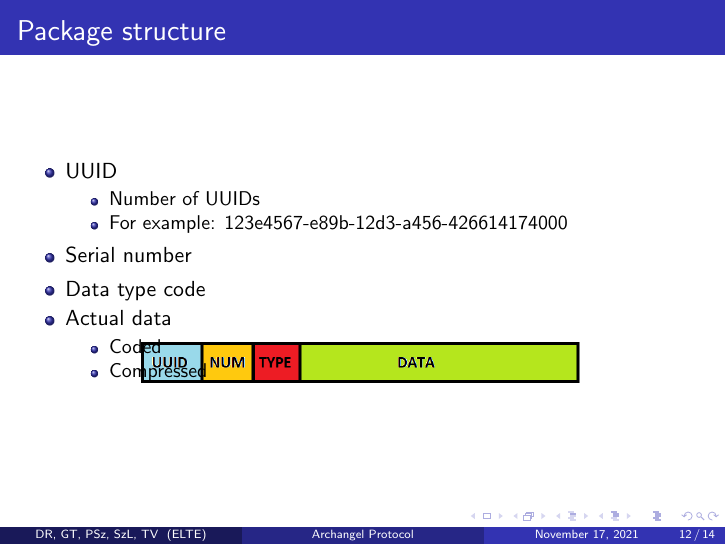
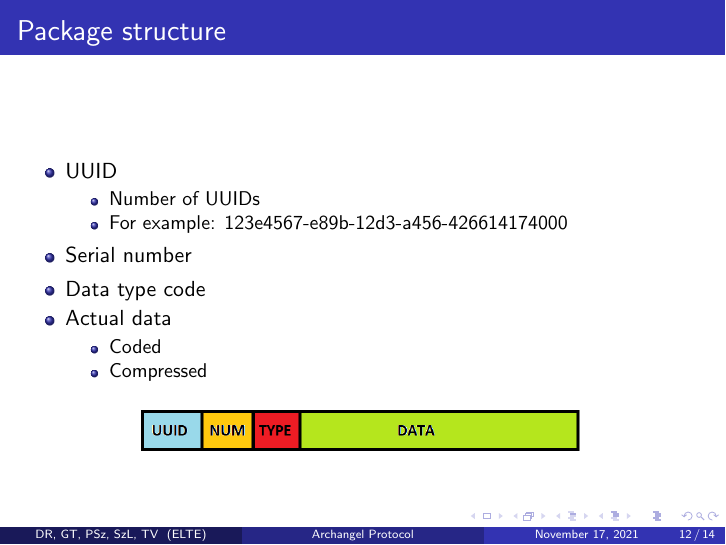
Before and after one commit to Cheweeee/kutmod, LaTeX slides (presentation.tex): page 12 of 14. Compiled offline with pdfLaTeX.

Commit message:
Bug fix in presentation & Pdf files updated

```diff
--- a/presentation.tex
+++ b/presentation.tex
@@ -337,7 +337,7 @@ Eötvös Loránd University \\ % Your institution for the title page
 
 \begin{frame}
     \frametitle{Package structure}
-    \begin{textblock*}{5cm}(2cm, 3.3cm) % {block width} (coords)
+    \begin{textblock*}{5cm}(2cm, 4.5cm) % {block width} (coords)
         \includegraphics[width=8cm]{pics/Package structure.png}
     \end{textblock*}
     \begin{itemize}
```
Also changed, not shown: archangel-protocol.pdf, presentation.pdf.
